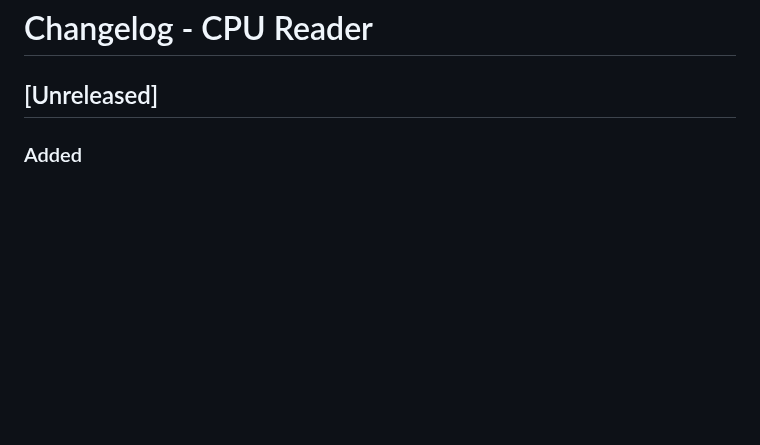
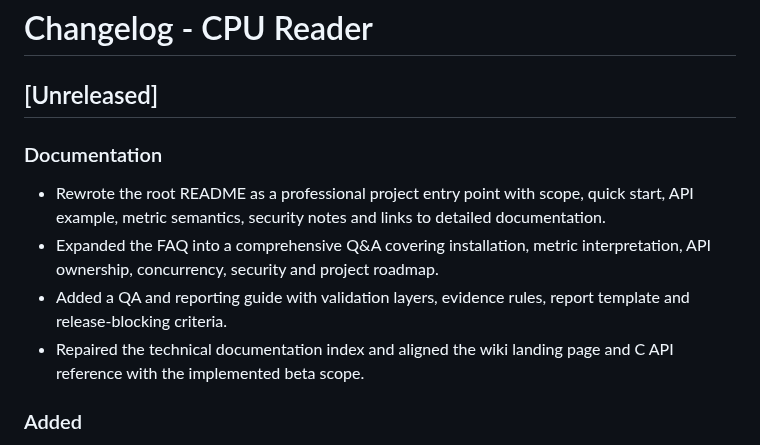
Before and after one commit to mnl-nox/cpu-reader, a Markdown page: CHANGELOG.md, the part around the change. Drawn GitHub-style; blank space fills up the shorter version.

Commit message:
docs: professionalize project documentation

```diff
--- a/CHANGELOG.md
+++ b/CHANGELOG.md
@@ -1,6 +1,12 @@
 # Changelog - CPU Reader
 
 ## [Unreleased]
+
+### Documentation
+- Rewrote the root README as a professional project entry point with scope, quick start, API example, metric semantics, security notes and links to detailed documentation.
+- Expanded the FAQ into a comprehensive Q&A covering installation, metric interpretation, API ownership, concurrency, security and project roadmap.
+- Added a QA and reporting guide with validation layers, evidence rules, report template and release-blocking criteria.
+- Repaired the technical documentation index and aligned the wiki landing page and C API reference with the implemented beta scope.
 
 ### Added
 - Additive per-metric diagnostic report API in include/cpu_diagnostics.h without changing legacy public structure layouts.
```
